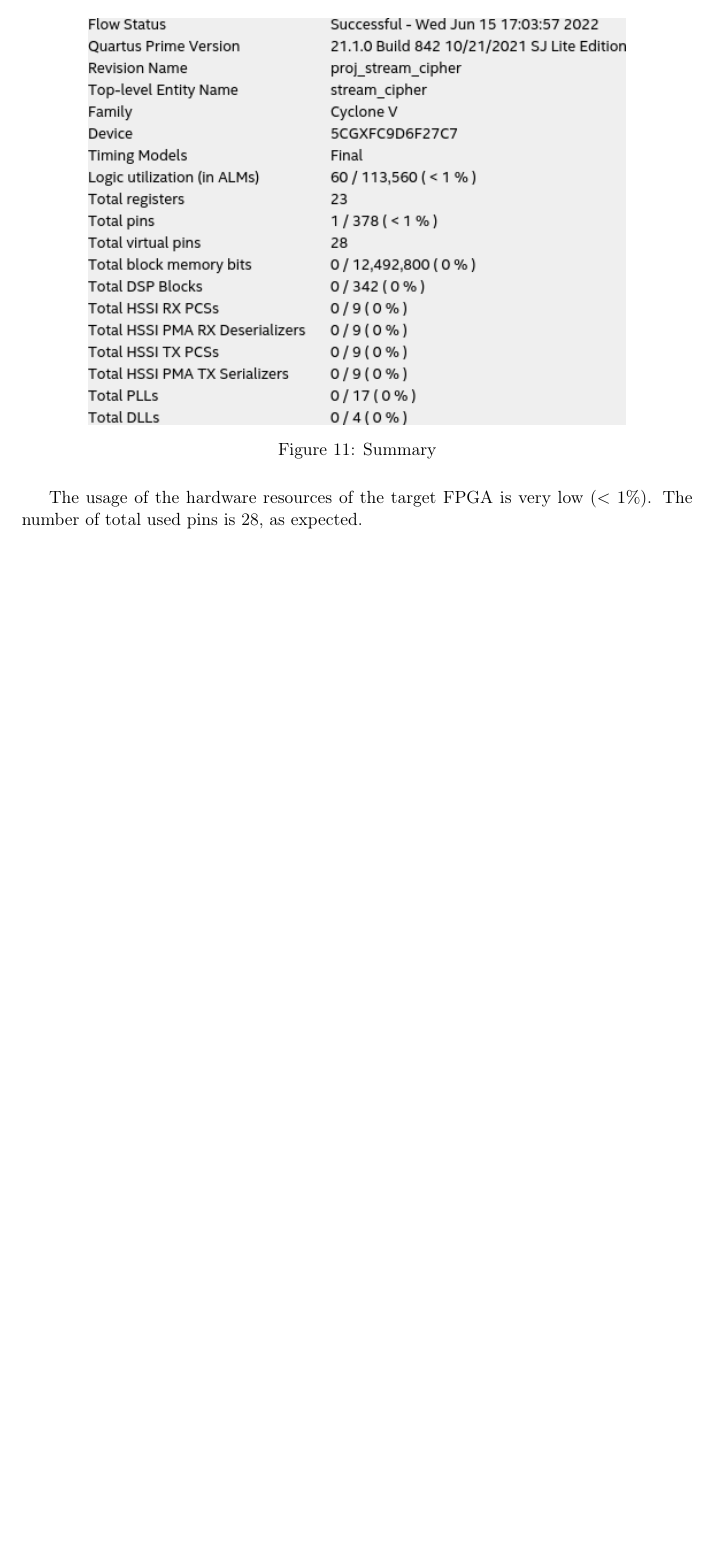
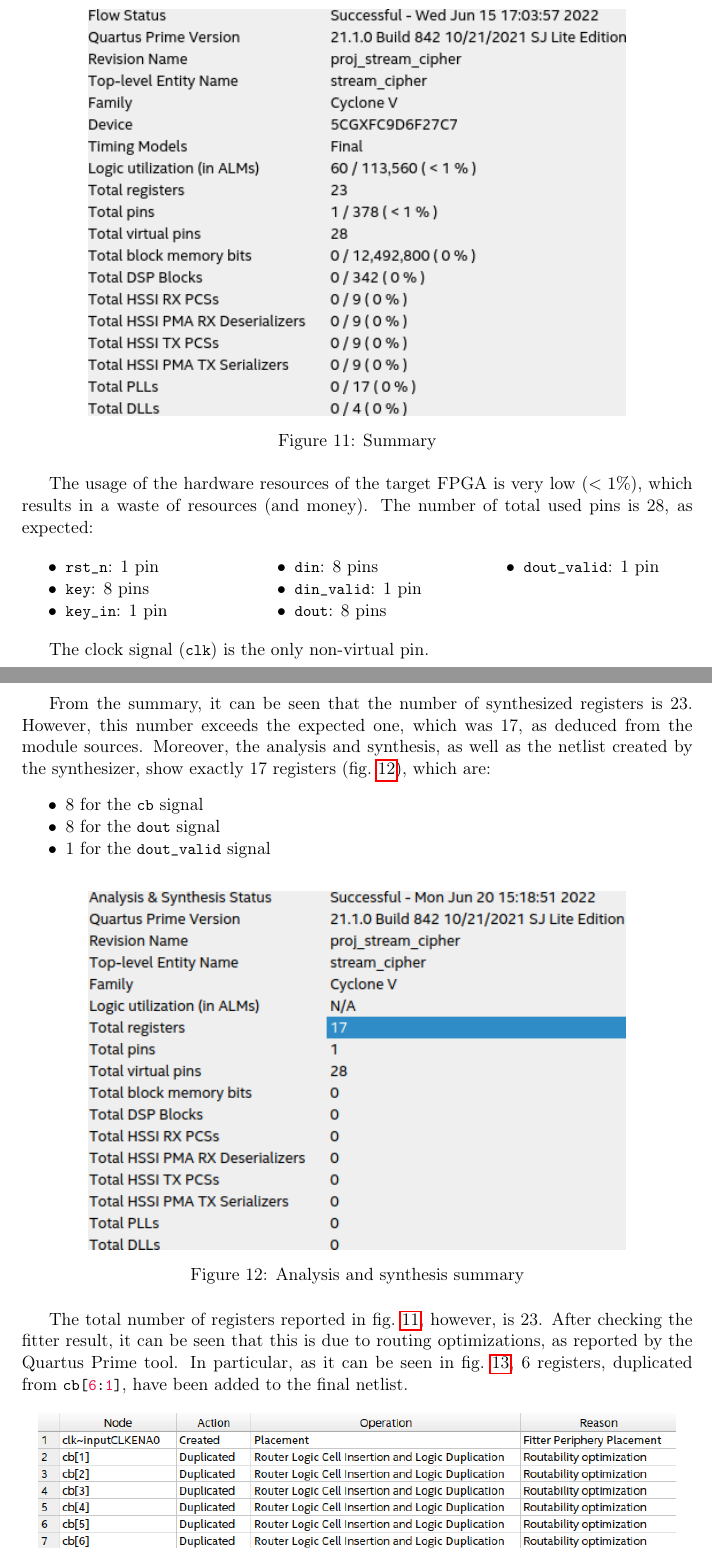
Before and after one commit to AlessandroZanatta/Hardware-Embedded-Security, a LaTeX document (summary/main.tex, which reads summary/sections/05_sta.tex): part of page 13 of 13 before the commit and two parts of pages 13 and 14 of 14 after it, the two joined at a grey line, cut so that both start at the same text, the shorter picture padded with empty space. Compiled offline with pdfLaTeX.

Commit message:
Jk. This is the truly final version.

```diff
--- a/summary/main.tex
+++ b/summary/main.tex
@@ -18,10 +18,11 @@
 \usepackage{xcolor}
 \usepackage{circuitikz}
 \usepackage{nth}
+\usepackage{multicol}
 
 \definecolor{vgreen}{RGB}{104,180,104}
 \definecolor{vblue}{RGB}{49,49,255}
-\definecolor{vorange}{RGB}{255,143,132}
+\definecolor{vorange}{RGB}{242, 12, 73}
 
 \lstdefinestyle{verilog-style}
 {
--- a/summary/sections/05_sta.tex
+++ b/summary/sections/05_sta.tex
@@ -1,2 +0,0 @@
-\section{Results and Static Timing Analysis}
-In this final section, we will discuss the results and the performance of our hardware module.
@@ -7,5 +11,17 @@ In this final section, we will discuss the results and the performance of our ha
     \label{fig:summary}
 \end{figure}
 
-The usage of the hardware resources of the target FPGA is very low ($< 1\%$). The number of total used pins is 28, as expected.
+The usage of the hardware resources of the target FPGA is very low ($< 1\%$), which results in a waste of resources (and money). The number of total used pins is 28, as expected:
+\begin{multicols}{3}
+    \begin{itemize}
+        \item \lstinline{rst_n}: 1 pin
+        \item \lstinline{key}: 8 pins
+        \item \lstinline{key_in}: 1 pin
+        \item \lstinline{din}: 8 pins
+        \item \lstinline{din_valid}: 1 pin
+        \item \lstinline{dout}: 8 pins
+        \item \lstinline{dout_valid}: 1 pin
+    \end{itemize}
+\end{multicols}
+The clock signal (\lstinline{clk}) is the only non-virtual pin.
 
@@ -13,0 +29,22 @@ target frequency of 100MHz (i.e. 10 nanoseconds clock period). Moreover, for eac
+From the summary, it can be seen that the number of synthesized registers is 23. However, this number exceeds the expected one, which was 17, as deduced from the module sources. Moreover, the analysis and synthesis, as well as the netlist created by the synthesizer, show exactly 17 registers (\cref{fig:synthesizer_results_registers}), which are:
+\begin{itemize}
+    \item 8 for the \lstinline{cb} signal
+    \item 8 for the \lstinline{dout} signal
+    \item 1 for the \lstinline{dout_valid} signal
+\end{itemize}
+
+\begin{figure}[!ht]
+    \centering
+    \includegraphics[width=.8\textwidth]{registers_synthesis}
+    \caption{Analysis and synthesis summary}
+    \label{fig:synthesizer_results_registers}
+\end{figure}
+
+The total number of registers reported in \cref{fig:summary}, however, is 23.
+After checking the fitter result, it can be seen that this is due to routing optimizations, as reported by the Quartus Prime tool. In particular, as it can be seen in \cref{fig:fitter_duplicated_registers}, 6 registers, duplicated from \lstinline{cb[6:1]}, have been added to the final netlist.
+\begin{figure}[!ht]
+    \centering
+    \includegraphics[width=.95\textwidth]{fitter_duplicated_registers}
+    \caption{Fitter netlist optimization summary}
+    \label{fig:fitter_duplicated_registers}
+\end{figure}
```
Also changed, not shown: summary/sections/00_project_specification.tex (+2 -2 lines), summary/sections/01_block_diagram_design_choices.tex (+10 -12 lines), summary/sections/02_usage.tex (+1 -1 lines), summary/sections/03_tests.tex (+4 -4 lines), summary/sections/04_waveforms.tex (+6 -6 lines), summary/images/fitter_duplicated_registers.png (added), summary/images/registers_synthesis.png (added), summary/sections/05_sta.tex (9 more changed lines).
